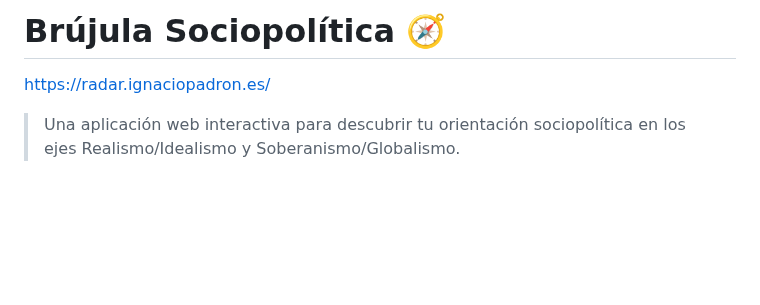
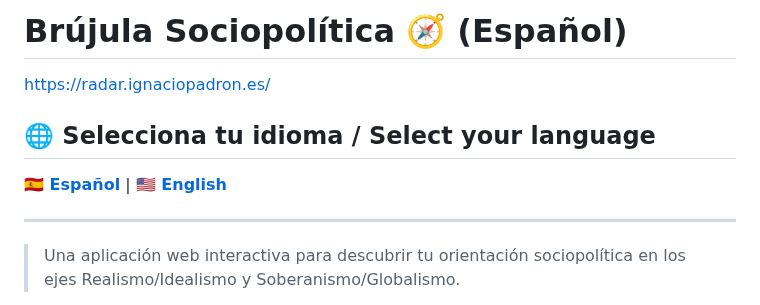
Before and after one commit to ignaciopadron/socio-political-survey, a Markdown page: README.md, the part around one of its changes. Rendered like a GitHub page; blank space fills up the shorter version.

Commit message:
languages

```diff
--- a/README.md
+++ b/README.md
@@ -1,5 +1,11 @@
-# Brújula Sociopolítica 🧭
+# Brújula Sociopolítica 🧭 (Español)
 https://radar.ignaciopadron.es/
+
+## 🌐 Selecciona tu idioma / Select your language
+
+**🇪🇸 [Español](README.md)** | **🇺🇸 [English](README_EN.md)**
+
+---
 
 > Una aplicación web interactiva para descubrir tu orientación sociopolítica en los ejes Realismo/Idealismo y Soberanismo/Globalismo.
 
```
Also changed, not shown: other parts of README.md (+0 -2 lines), README_EN.md (added, +98 -0 lines).
